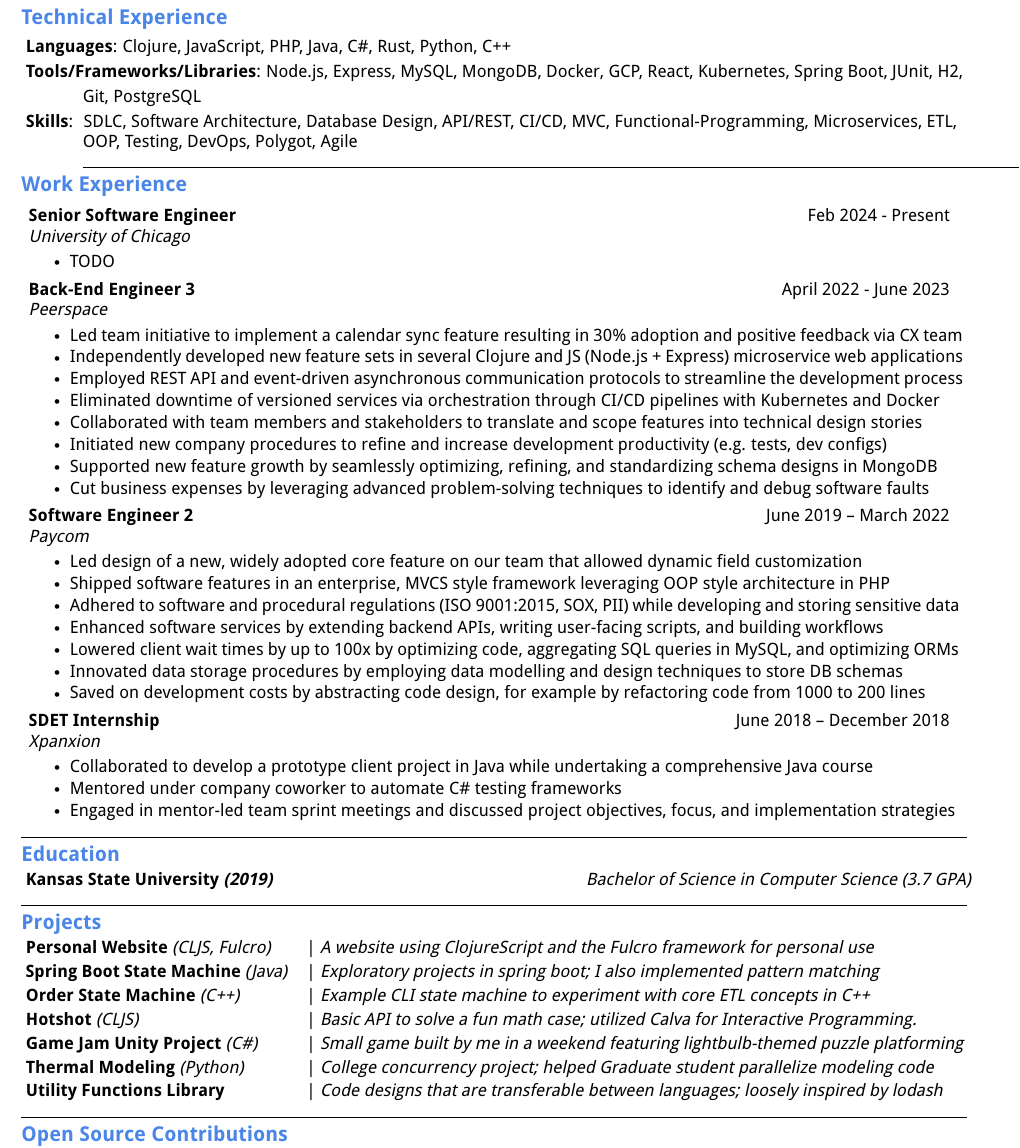
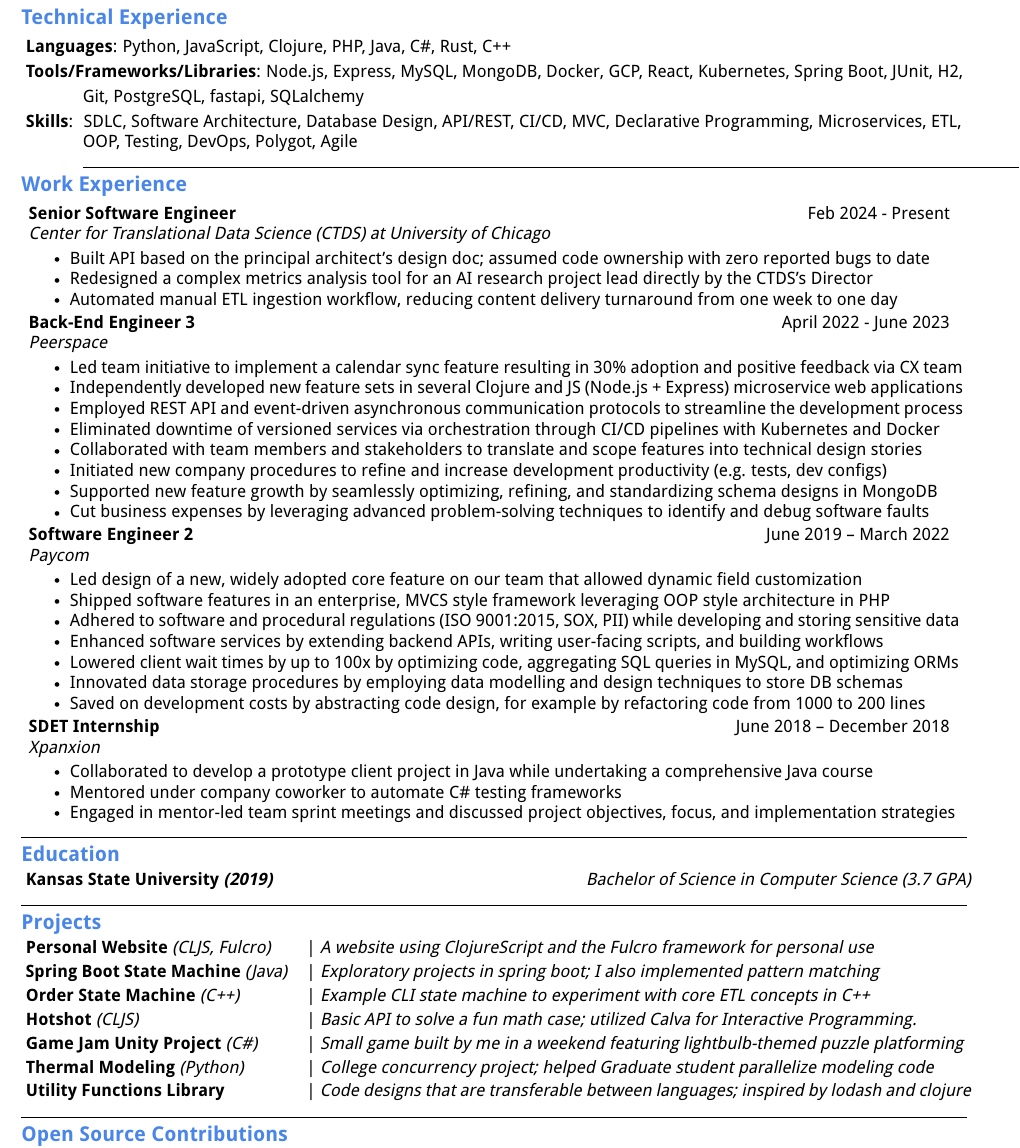
Before and after one commit to AlbertSnows/resume-with-sc, a LaTeX CV (resumes/latex/AJ_Snow_Resume_G.tex): part of the page, cut so that both start at the same text. Compiled offline with pdfLaTeX.

Commit message:
adding SSE at CTDS section

```diff
--- a/resumes/latex/AJ_Snow_Resume_G.tex
+++ b/resumes/latex/AJ_Snow_Resume_G.tex
@@ -109,19 +109,19 @@
 \textbf{\large \textcolor{magic_blue}{Technical Experience} }
 \begin{onehalfspace}
 
-  \textbf{ Languages}{: Clojure, JavaScript, PHP, Java, C\#, Rust, Python, C++ } \\
+  \textbf{ Languages}{: Python, JavaScript, Clojure, PHP, Java, C\#, Rust, C++ } \\
 
   \hangindent=3.6em
   \textbf{ Tools/Frameworks/Libraries}{:
     Node.js, Express, MySQL, MongoDB, Docker,
     GCP, React, Kubernetes, Spring Boot, JUnit, H2,
-    Git,  PostgreSQL } \\
+    Git,  PostgreSQL, fastapi, SQLalchemy } \\
 \end{onehalfspace}
 
 \hangindent=3.6em
 \textbf{ Skills}{: }
 SDLC, Software Architecture, Database Design, API/REST, CI/CD,
-MVC, Functional-Programming, Microservices, ETL, OOP, Testing,
+MVC, Declarative Programming, Microservices, ETL, OOP, Testing,
 DevOps, Polygot, Agile
 \noindent\rule{19.5cm}{0.4pt}
 
@@ -131,9 +131,11 @@
 \resumeSubHeadingListStart
 \resumeSubheading
 {Senior Software Engineer}{Feb 2024 - Present}
-{University of Chicago}{}
+{Center for Translational Data Science (CTDS) at University of Chicago}{}
 \resumeItemListStart
-\resumeItem{ TODO }
+\resumeItem{ Built API based on the principal architect's design doc; assumed code ownership with zero reported bugs to date }
+\resumeItem{ Redesigned a complex metrics analysis tool for an AI research project lead directly by the CTDS's Director }
+\resumeItem{ Automated manual ETL ingestion workflow, reducing content delivery turnaround from one week to one day }
 \resumeItemListEnd
 \resumeSubHeadingListEnd
 
@@ -263,7 +265,7 @@
 \hfill
 \begin{minipage}[t]{0.70\textwidth}
   \raggedright
-  |\textit{ Code designs that are transferable between languages; loosely inspired by lodash } \\
+  |\textit{ Code designs that are transferable between languages; inspired by lodash and clojure } \\
 \end{minipage}
 \noindent\rule{19.5cm}{0.4pt}
 
```
Also changed, not shown: resumes/latex/AJ_Snow_Resume_G.pdf.
